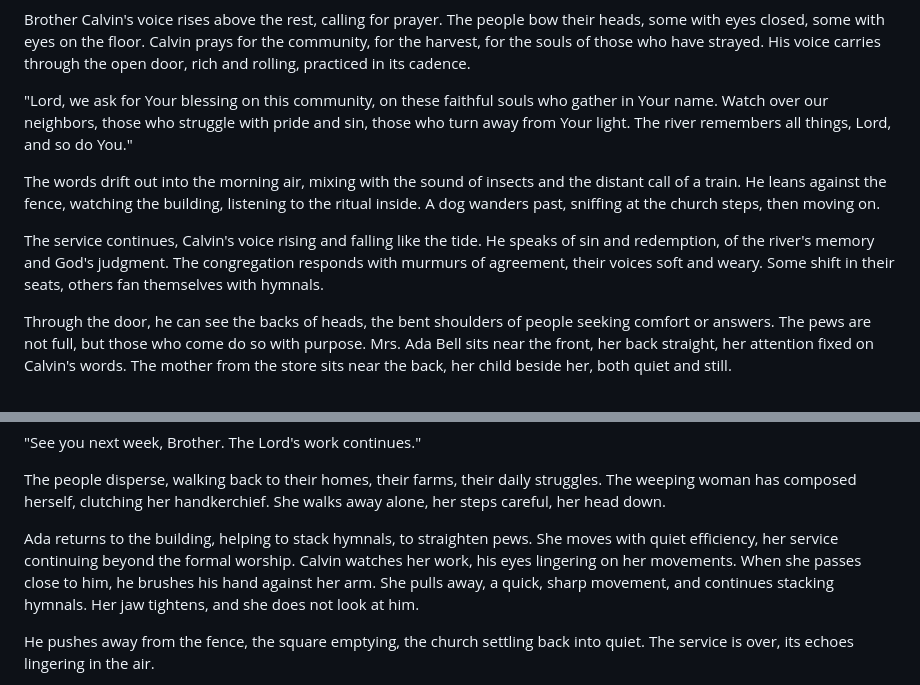
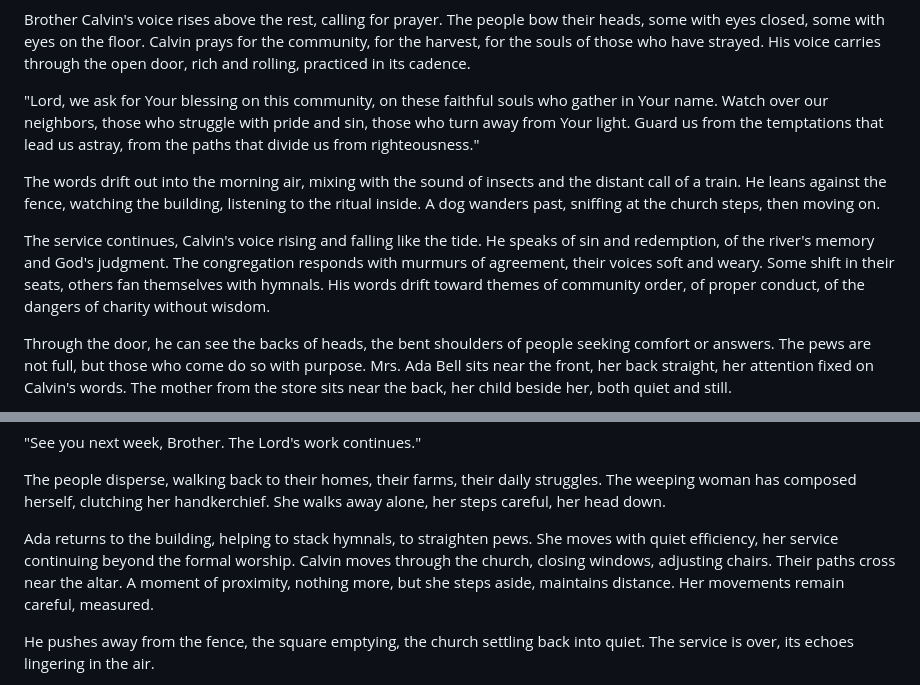
Before and after one commit to kohlhofer/Crossings, a Markdown page: chapters/chapter-03.md, 2 parts joined by grey strips. GitHub-like rendering.

```diff
--- a/chapters/chapter-03.md
+++ b/chapters/chapter-03.md
@@ -18,11 +18,11 @@ Inside, the hymns begin—off-key, slow, the words familiar. Through the open do
 
 Brother Calvin's voice rises above the rest, calling for prayer. The people bow their heads, some with eyes closed, some with eyes on the floor. Calvin prays for the community, for the harvest, for the souls of those who have strayed. His voice carries through the open door, rich and rolling, practiced in its cadence.
 
-"Lord, we ask for Your blessing on this community, on these faithful souls who gather in Your name. Watch over our neighbors, those who struggle with pride and sin, those who turn away from Your light. The river remembers all things, Lord, and so do You."
+"Lord, we ask for Your blessing on this community, on these faithful souls who gather in Your name. Watch over our neighbors, those who struggle with pride and sin, those who turn away from Your light. Guard us from the temptations that lead us astray, from the paths that divide us from righteousness."
 
 The words drift out into the morning air, mixing with the sound of insects and the distant call of a train. He leans against the fence, watching the building, listening to the ritual inside. A dog wanders past, sniffing at the church steps, then moving on.
 
-The service continues, Calvin's voice rising and falling like the tide. He speaks of sin and redemption, of the river's memory and God's judgment. The congregation responds with murmurs of agreement, their voices soft and weary. Some shift in their seats, others fan themselves with hymnals.
+The service continues, Calvin's voice rising and falling like the tide. He speaks of sin and redemption, of the river's memory and God's judgment. The congregation responds with murmurs of agreement, their voices soft and weary. Some shift in their seats, others fan themselves with hymnals. His words drift toward themes of community order, of proper conduct, of the dangers of charity without wisdom.
 
 Through the door, he can see the backs of heads, the bent shoulders of people seeking comfort or answers. The pews are not full, but those who come do so with purpose. Mrs. Ada Bell sits near the front, her back straight, her attention fixed on Calvin's words. The mother from the store sits near the back, her child beside her, both quiet and still.
 
@@ -42,7 +42,7 @@ The doors open, and the congregation spills out, blinking in the bright light. T
 
 The people disperse, walking back to their homes, their farms, their daily struggles. The weeping woman has composed herself, clutching her handkerchief. She walks away alone, her steps careful, her head down.
 
-Ada returns to the building, helping to stack hymnals, to straighten pews. She moves with quiet efficiency, her service continuing beyond the formal worship. Calvin watches her work, his eyes lingering on her movements. When she passes close to him, he brushes his hand against her arm. She pulls away, a quick, sharp movement, and continues stacking hymnals. Her jaw tightens, and she does not look at him.
+Ada returns to the building, helping to stack hymnals, to straighten pews. She moves with quiet efficiency, her service continuing beyond the formal worship. Calvin moves through the church, closing windows, adjusting chairs. Their paths cross near the altar. A moment of proximity, nothing more, but she steps aside, maintains distance. Her movements remain careful, measured.
 
 He pushes away from the fence, the square emptying, the church settling back into quiet. The service is over, its echoes lingering in the air.
 
```
Also changed, not shown: chapters/chapter-02.md (+1 -1 lines), chapters/chapter-07.md (+2 -2 lines).
